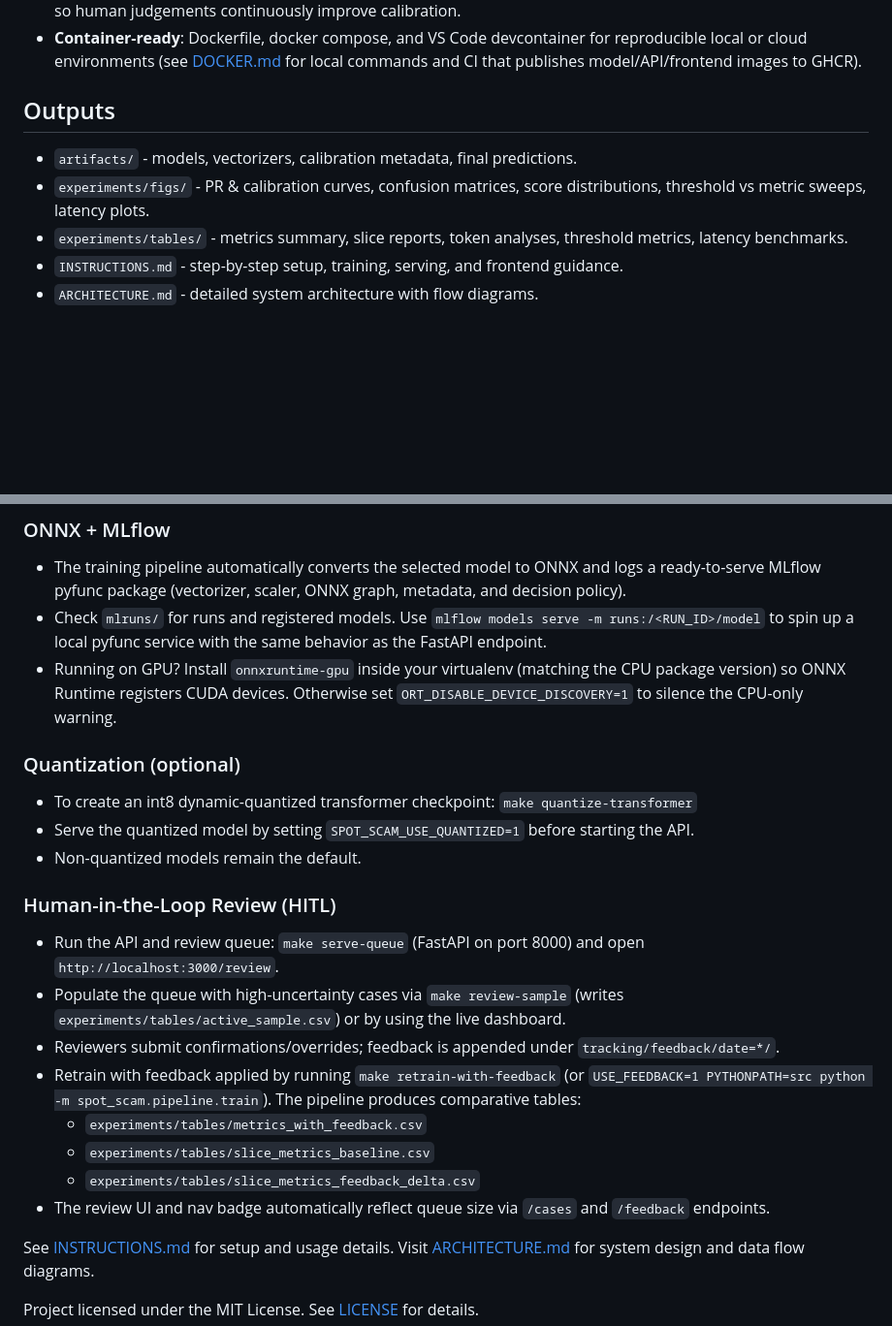
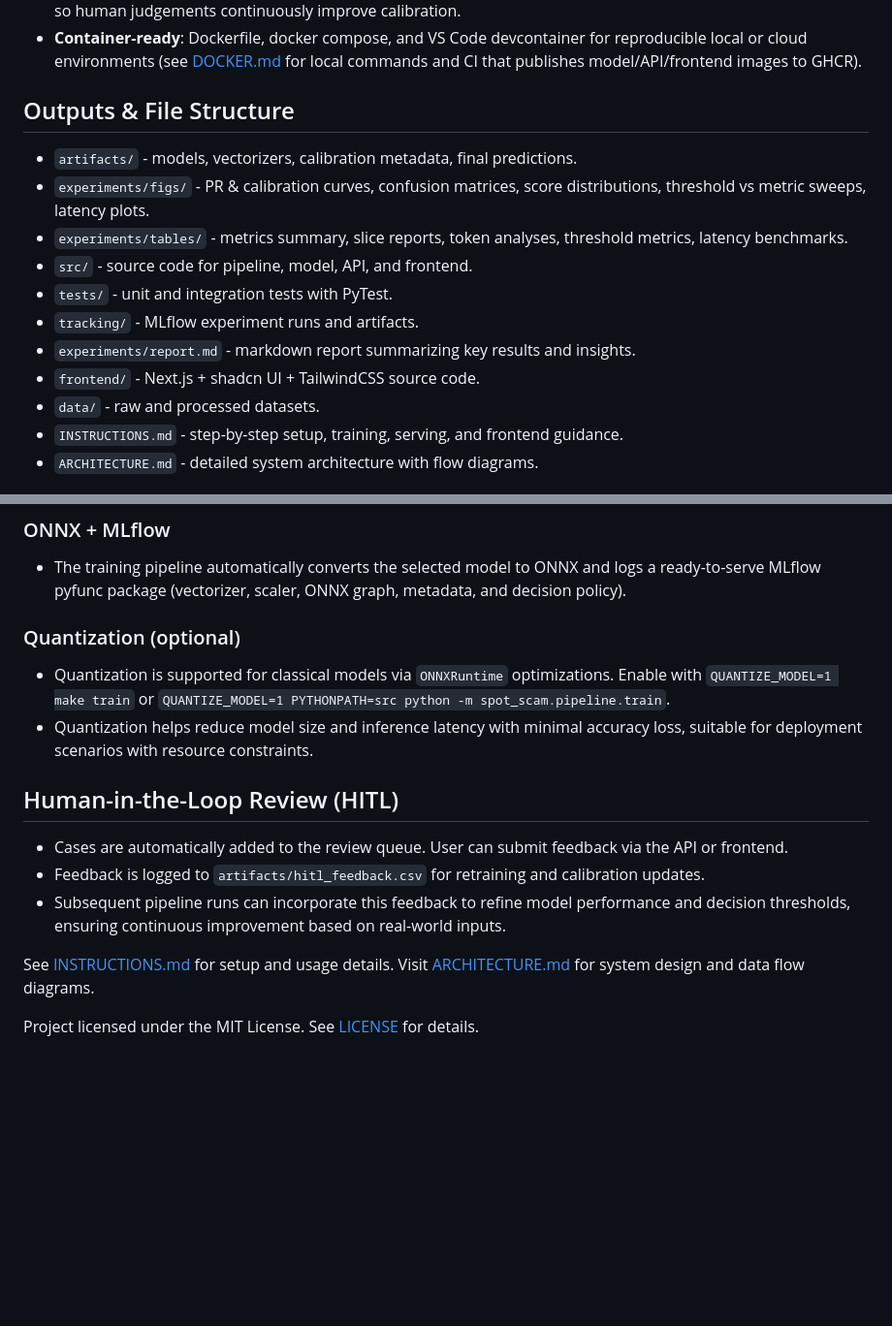
Before and after one commit to hoangsonww/Spot-the-Scam-AI-Job-Fraud, a Markdown page: README.md, 2 parts joined by grey strips. Shown at 97% size. Rendered like a GitHub page; blank space fills up the shorter version.

```diff
--- a/README.md
+++ b/README.md
@@ -28,10 +28,16 @@ Spot the Scam delivers an uncertainty-aware job-posting fraud detector with cali
 - **Human-in-the-loop feedback**: Review queue for gray-zone predictions, feedback logging, and retraining hooks so human judgements continuously improve calibration.
 - **Container-ready**: Dockerfile, docker compose, and VS Code devcontainer for reproducible local or cloud environments (see [DOCKER.md](DOCKER.md) for local commands and CI that publishes model/API/frontend images to GHCR).
 
-## Outputs
+## Outputs & File Structure
 - `artifacts/` - models, vectorizers, calibration metadata, final predictions.
 - `experiments/figs/` - PR & calibration curves, confusion matrices, score distributions, threshold vs metric sweeps, latency plots.
 - `experiments/tables/` - metrics summary, slice reports, token analyses, threshold metrics, latency benchmarks.
+- `src/` - source code for pipeline, model, API, and frontend.
+- `tests/` - unit and integration tests with PyTest.
+- `tracking/` - MLflow experiment runs and artifacts.
+- `experiments/report.md` - markdown report summarizing key results and insights.
+- `frontend/` - Next.js + shadcn UI + TailwindCSS source code.
+- `data/` - raw and processed datasets.
 - `INSTRUCTIONS.md` - step-by-step setup, training, serving, and frontend guidance.
 - `ARCHITECTURE.md` - detailed system architecture with flow diagrams.
 
@@ -43,24 +49,16 @@ Spot the Scam delivers an uncertainty-aware job-posting fraud detector with cali
 ### ONNX + MLflow
 
 - The training pipeline automatically converts the selected model to ONNX and logs a ready-to-serve MLflow pyfunc package (vectorizer, scaler, ONNX graph, metadata, and decision policy).
-- Check `mlruns/` for runs and registered models. Use `mlflow models serve -m runs:/<RUN_ID>/model` to spin up a local pyfunc service with the same behavior as the FastAPI endpoint.
-- Running on GPU? Install `onnxruntime-gpu` inside your virtualenv (matching the CPU package version) so ONNX Runtime registers CUDA devices. Otherwise set `ORT_DISABLE_DEVICE_DISCOVERY=1` to silence the CPU-only warning.
 
 ### Quantization (optional)
-- To create an int8 dynamic-quantized transformer checkpoint: `make quantize-transformer`
-- Serve the quantized model by setting `SPOT_SCAM_USE_QUANTIZED=1` before starting the API.
-- Non-quantized models remain the default.
+- Quantization is supported for classical models via `ONNXRuntime` optimizations. Enable with `QUANTIZE_MODEL=1 make train` or `QUANTIZE_MODEL=1 PYTHONPATH=src python -m spot_scam.pipeline.train`.
+- Quantization helps reduce model size and inference latency with minimal accuracy loss, suitable for deployment scenarios with resource constraints.
 
-### Human-in-the-Loop Review (HITL)
+## Human-in-the-Loop Review (HITL)
 
-- Run the API and review queue: `make serve-queue` (FastAPI on port 8000) and open `http://localhost:3000/review`.
-- Populate the queue with high-uncertainty cases via `make review-sample` (writes `experiments/tables/active_sample.csv`) or by using the live dashboard.
-- Reviewers submit confirmations/overrides; feedback is appended under `tracking/feedback/date=*/`.
-- Retrain with feedback applied by running `make retrain-with-feedback` (or `USE_FEEDBACK=1 PYTHONPATH=src python -m spot_scam.pipeline.train`). The pipeline produces comparative tables:
-  - `experiments/tables/metrics_with_feedback.csv`
-  - `experiments/tables/slice_metrics_baseline.csv`
-  - `experiments/tables/slice_metrics_feedback_delta.csv`
-- The review UI and nav badge automatically reflect queue size via `/cases` and `/feedback` endpoints.
+- Cases are automatically added to the review queue. User can submit feedback via the API or frontend.
+- Feedback is logged to `artifacts/hitl_feedback.csv` for retraining and calibration updates.
+- Subsequent pipeline runs can incorporate this feedback to refine model performance and decision thresholds, ensuring continuous improvement based on real-world inputs.
 
 See [INSTRUCTIONS.md](INSTRUCTIONS.md) for setup and usage details. Visit [ARCHITECTURE.md](ARCHITECTURE.md) for system design and data flow diagrams.
 
```
